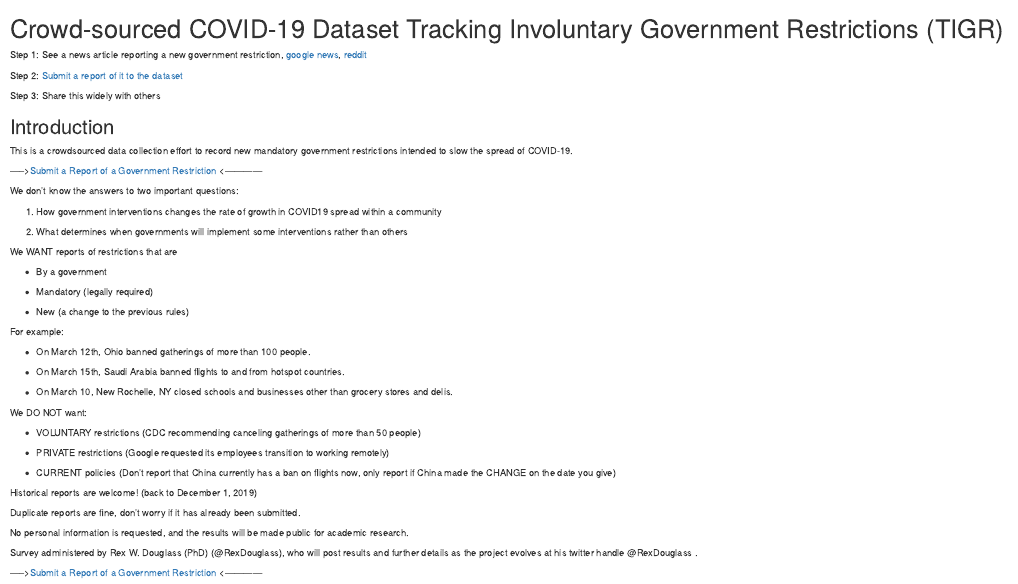
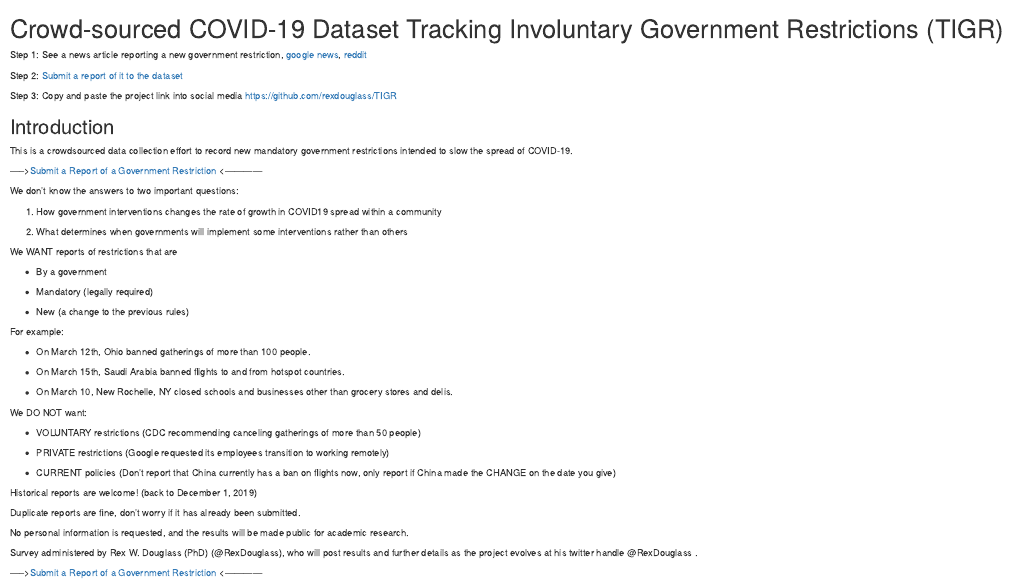
Before and after one commit to rexdouglass/TIGR, an R Markdown document (docs/TIGR_landing_page.Rmd): the page in a window 1100 px wide, from its top. Rendered offline with R 4.5, knitr and Pandoc, with nearby package versions.

Commit message:
Commit message

```diff
--- a/docs/TIGR_landing_page.Rmd
+++ b/docs/TIGR_landing_page.Rmd
@@ -15,7 +15,7 @@ Step 1: See a news article reporting a new government restriction, [google news]
 
 Step 2: [Submit a report of it to the dataset](https://forms.gle/ESytGHMzUTvNf6RJA)
 
-Step 3: Share this widely with others
+Step 3: Copy and paste the project link into social media https://github.com/rexdouglass/TIGR
 
 ## Introduction
 
```
Also changed, not shown: 1 other file.
